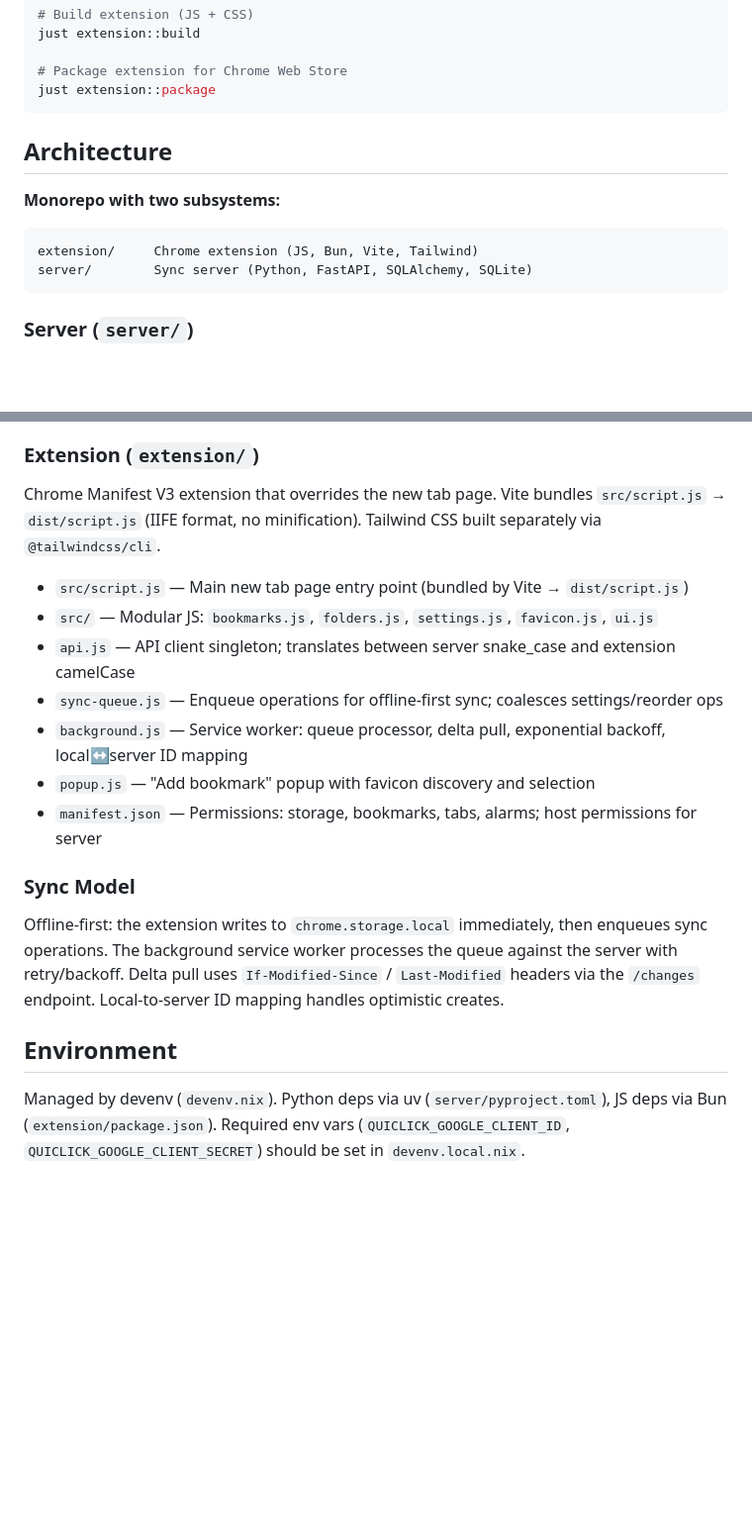
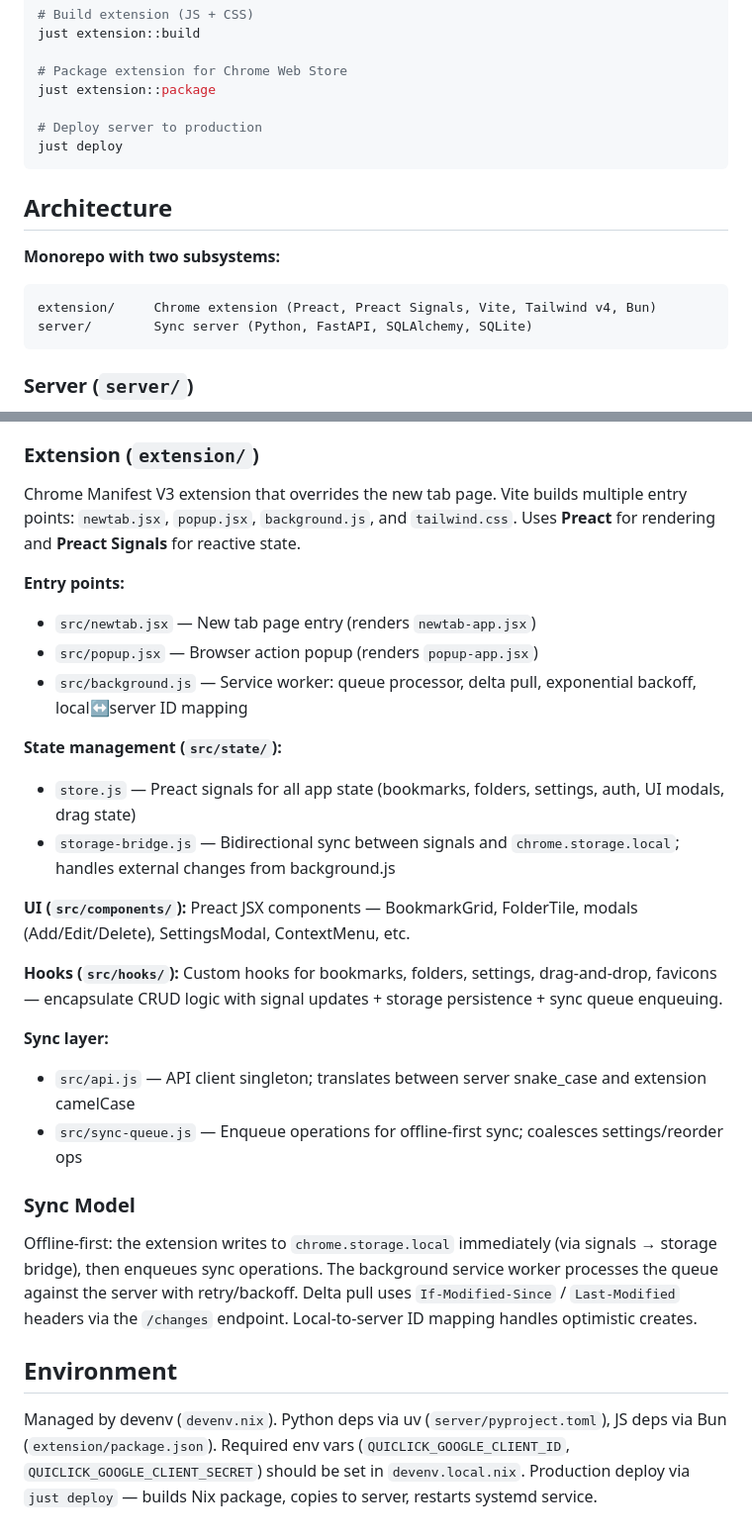
Before and after one commit to kissgyorgy/QuiClick-Chrome-extension, a Markdown page: AGENTS.md, 2 parts joined by grey strips. Shown at 99% size. GitHub-like rendering; blank space fills up the shorter version.

Commit message:
Updated AGENTS.md
it was VERY outdated

````diff
--- a/AGENTS.md
+++ b/AGENTS.md
@@ -16,6 +16,9 @@ just extension::build
 
 # Package extension for Chrome Web Store
 just extension::package
+
+# Deploy server to production
+just deploy
 ```
 
 ## Architecture
@@ -23,7 +26,7 @@ just extension::package
 **Monorepo with two subsystems:**
 
 ```
-extension/     Chrome extension (JS, Bun, Vite, Tailwind)
+extension/     Chrome extension (Preact, Preact Signals, Vite, Tailwind v4, Bun)
 server/        Sync server (Python, FastAPI, SQLAlchemy, SQLite)
 ```
 
@@ -43,28 +46,35 @@ FastAPI app with Google OAuth. Each authenticated user gets their own SQLite dat
 ### Extension (`extension/`)
 
 Chrome Manifest V3 extension that overrides the new tab page.
-Vite bundles `src/script.js` → `dist/script.js` (IIFE format, no minification).
-Tailwind CSS built separately via `@tailwindcss/cli`.
+Vite builds multiple entry points: `newtab.jsx`, `popup.jsx`, `background.js`, and `tailwind.css`.
+Uses **Preact** for rendering and **Preact Signals** for reactive state.
 
-- `src/script.js` — Main new tab page entry point (bundled by Vite → `dist/script.js`)
-- `src/` — Modular JS: `bookmarks.js`, `folders.js`, `settings.js`, `favicon.js`, `ui.js`
-- `api.js` — API client singleton; translates between server snake_case and extension camelCase
-- `sync-queue.js` — Enqueue operations for offline-first sync; coalesces settings/reorder ops
-- `background.js` — Service worker: queue processor, delta pull, exponential backoff, local↔server ID mapping
-- `popup.js` — "Add bookmark" popup with favicon discovery and selection
-- `manifest.json` — Permissions: storage, bookmarks, tabs, alarms; host permissions for server
+**Entry points:**
+
+- `src/newtab.jsx` — New tab page entry (renders `newtab-app.jsx`)
+- `src/popup.jsx` — Browser action popup (renders `popup-app.jsx`)
+- `src/background.js` — Service worker: queue processor, delta pull, exponential backoff, local↔server ID mapping
+
+**State management (`src/state/`):**
+
+- `store.js` — Preact signals for all app state (bookmarks, folders, settings, auth, UI modals, drag state)
+- `storage-bridge.js` — Bidirectional sync between signals and `chrome.storage.local`; handles external changes from background.js
+
+**UI (`src/components/`):** Preact JSX components — BookmarkGrid, FolderTile, modals (Add/Edit/Delete), SettingsModal, ContextMenu, etc.
+
+**Hooks (`src/hooks/`):** Custom hooks for bookmarks, folders, settings, drag-and-drop, favicons — encapsulate CRUD logic with signal updates + storage persistence + sync queue enqueuing.
+
+**Sync layer:**
+
+- `src/api.js` — API client singleton; translates between server snake_case and extension camelCase
+- `src/sync-queue.js` — Enqueue operations for offline-first sync; coalesces settings/reorder ops
 
 ### Sync Model
 
-Offline-first: the extension writes to `chrome.storage.local` immediately, then
-enqueues sync operations. The background service worker processes the queue
-against the server with retry/backoff. Delta pull uses `If-Modified-Since` /
-`Last-Modified` headers via the `/changes` endpoint. Local-to-server ID mapping
-handles optimistic creates.
+Offline-first: the extension writes to `chrome.storage.local` immediately (via signals → storage bridge), then enqueues sync operations. The background service worker processes the queue against the server with retry/backoff. Delta pull uses `If-Modified-Since` / `Last-Modified` headers via the `/changes` endpoint. Local-to-server ID mapping handles optimistic creates.
 
 ## Environment
 
-Managed by devenv (`devenv.nix`). Python deps via uv (`server/pyproject.toml`),
-JS deps via Bun (`extension/package.json`).
-Required env vars (`QUICLICK_GOOGLE_CLIENT_ID`, `QUICLICK_GOOGLE_CLIENT_SECRET`)
-should be set in `devenv.local.nix`.
+Managed by devenv (`devenv.nix`). Python deps via uv (`server/pyproject.toml`), JS deps via Bun (`extension/package.json`).
+Required env vars (`QUICLICK_GOOGLE_CLIENT_ID`, `QUICLICK_GOOGLE_CLIENT_SECRET`) should be set in `devenv.local.nix`.
+Production deploy via `just deploy` — builds Nix package, copies to server, restarts systemd service.
````
